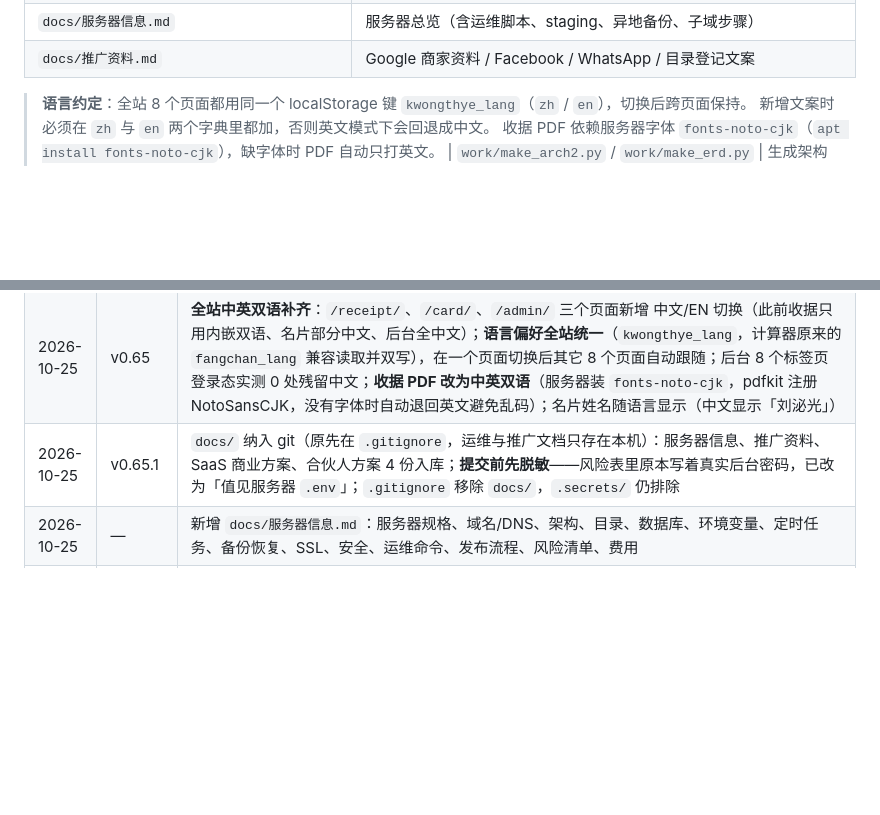
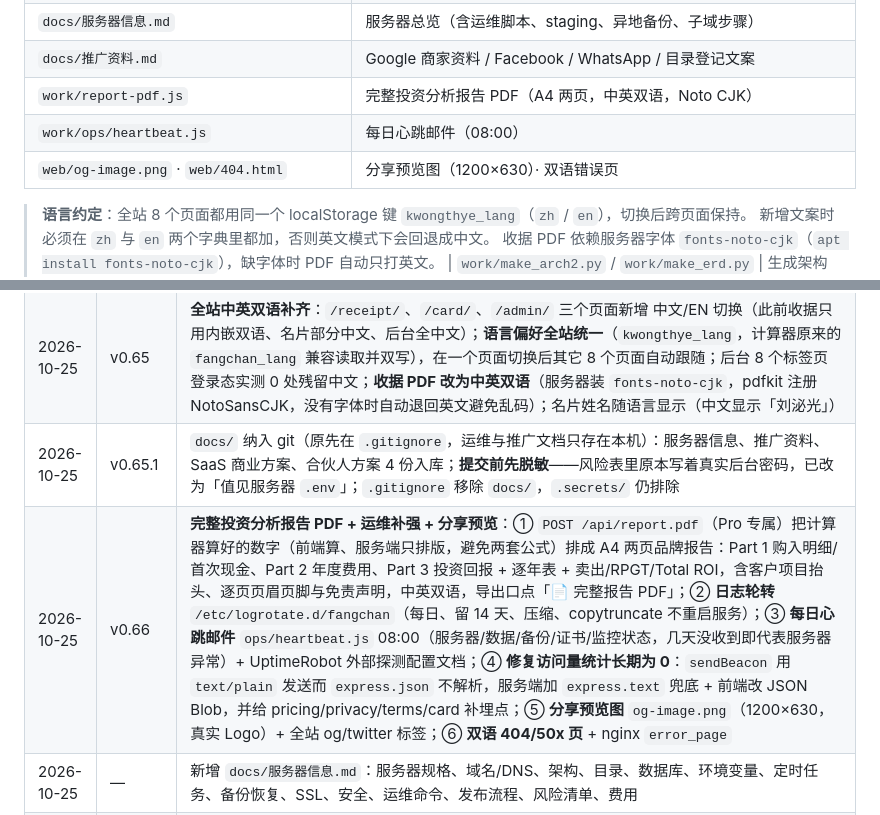
Before and after one commit to jamesyew1314/Property-Investment-calculator, a Markdown page: PROJECT.md, 2 parts joined by grey strips. GitHub-like rendering; blank space fills up the shorter version.

```diff
--- a/PROJECT.md
+++ b/PROJECT.md
@@ -69,6 +69,9 @@ v1 **不做投资人分账、不做电子签、不做 App**：先出 Web 快速
 | `work/ops/` | 运维脚本：`backup.sh`、`restore-drill.sh`、`monitor.js`、`notify.js`、`offsite-backup.sh`、`setup-staging.sh`、`setup-calc-subdomain.sh`、`deploy-staging.sh` |
 | `docs/服务器信息.md` | 服务器总览（含运维脚本、staging、异地备份、子域步骤） |
 | `docs/推广资料.md` | Google 商家资料 / Facebook / WhatsApp / 目录登记文案 |
+| `work/report-pdf.js` | 完整投资分析报告 PDF（A4 两页，中英双语，Noto CJK） |
+| `work/ops/heartbeat.js` | 每日心跳邮件（08:00） |
+| `web/og-image.png` · `web/404.html` | 分享预览图（1200×630）· 双语错误页 |
 
 > **语言约定**：全站 8 个页面都用同一个 localStorage 键 `kwongthye_lang`（`zh` / `en`），切换后跨页面保持。
 > 新增文案时必须在 `zh` 与 `en` 两个字典里都加，否则英文模式下会回退成中文。
@@ -460,6 +463,7 @@ RPGT_y = 30%（≤3 年）/ 20%（第 4 年）/ 15%（第 5 年）/ 0%（6 年+
 | 2026-10-25 | v0.64.1 | Cookie 同意横幅补齐到 `/pricing/`、`/privacy/`、`/terms/`（原先只有企业站与计算器）；价格页与法律页同样记录 `kwthye_cookie_consent` 并为 GA4 预留 `kwthyeLoadAnalytics` 钩子；全站 6 个页面 + staging 巡检 0 个 JS 错误 |
 | 2026-10-25 | v0.65 | **全站中英双语补齐**：`/receipt/`、`/card/`、`/admin/` 三个页面新增 中文/EN 切换（此前收据只用内嵌双语、名片部分中文、后台全中文）；**语言偏好全站统一**（`kwongthye_lang`，计算器原来的 `fangchan_lang` 兼容读取并双写），在一个页面切换后其它 8 个页面自动跟随；后台 8 个标签页登录态实测 0 处残留中文；**收据 PDF 改为中英双语**（服务器装 `fonts-noto-cjk`，pdfkit 注册 NotoSansCJK，没有字体时自动退回英文避免乱码）；名片姓名随语言显示（中文显示「刘泌光」） |
 | 2026-10-25 | v0.65.1 | `docs/` 纳入 git（原先在 `.gitignore`，运维与推广文档只存在本机）：服务器信息、推广资料、SaaS 商业方案、合伙人方案 4 份入库；**提交前先脱敏**——风险表里原本写着真实后台密码，已改为「值见服务器 `.env`」；`.gitignore` 移除 `docs/`，`.secrets/` 仍排除 |
+| 2026-10-25 | v0.66 | **完整投资分析报告 PDF + 运维补强 + 分享预览**：① `POST /api/report.pdf`（Pro 专属）把计算器算好的数字（前端算、服务端只排版，避免两套公式）排成 A4 两页品牌报告：Part 1 购入明细/首次现金、Part 2 年度费用、Part 3 投资回报 + 逐年表 + 卖出/RPGT/Total ROI，含客户项目抬头、逐页页眉页脚与免责声明，中英双语，导出口点「📄 完整报告 PDF」；② **日志轮转** `/etc/logrotate.d/fangchan`（每日、留 14 天、压缩、copytruncate 不重启服务）；③ **每日心跳邮件** `ops/heartbeat.js` 08:00（服务器/数据/备份/证书/监控状态，几天没收到即代表服务器异常）+ UptimeRobot 外部探测配置文档；④ **修复访问量统计长期为 0**：`sendBeacon` 用 `text/plain` 发送而 `express.json` 不解析，服务端加 `express.text` 兜底 + 前端改 JSON Blob，并给 pricing/privacy/terms/card 补埋点；⑤ **分享预览图** `og-image.png`（1200×630，真实 Logo）+ 全站 og/twitter 标签；⑥ **双语 404/50x 页** + nginx `error_page` |
 | 2026-10-25 | — | 新增 `docs/服务器信息.md`：服务器规格、域名/DNS、架构、目录、数据库、环境变量、定时任务、备份恢复、SSL、安全、运维命令、发布流程、风险清单、费用 |
 | 2026-10-25 | v0.42 | 计算器正式上线：移除页头「v0.1 内测」标签与标题版本号，`<title>` 改为中英双名 + meta description；英文标题追加 | Kwong Thye |
 
```
Also changed, not shown: docs/服务器信息.md (+26 -0 lines), 视频代剪成本与利润测算（实测版）.md (added, +117 -0 lines), web/og-image.png (added), 10 other files.
